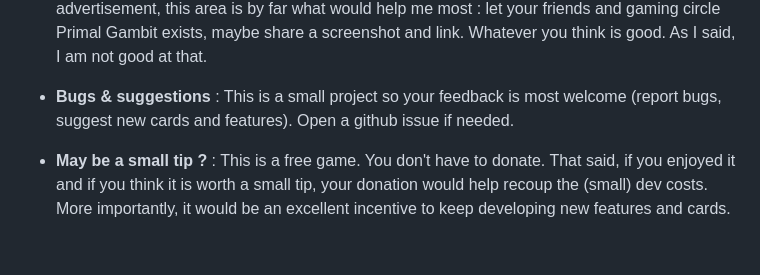
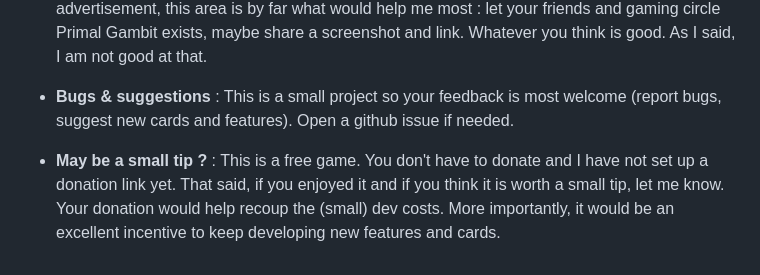
Before and after one commit to Pizzattack/Primal-Gambit, a Markdown page: README.md, the part around the change. Drawn GitHub-style.

```diff
--- a/README.md
+++ b/README.md
@@ -126,4 +126,4 @@ Bugs exist. The AI doesn't always make the right call. Some features are rougher
 
 - **Bugs & suggestions** : This is a small project so your feedback is most welcome (report bugs, suggest new cards and features). Open a github issue if needed.
 
-- **May be a small tip ?** : This is a free game. You don't have to donate. That said, if you enjoyed it and if you think it is worth a small tip, your donation would help recoup the (small) dev costs. More importantly, it would be an excellent incentive to keep developing new features and cards.
+- **May be a small tip ?** : This is a free game. You don't have to donate and I have not set up a donation link yet. That said, if you enjoyed it and if you think it is worth a small tip, let me know. Your donation would help recoup the (small) dev costs. More importantly, it would be an excellent incentive to keep developing new features and cards.
```
